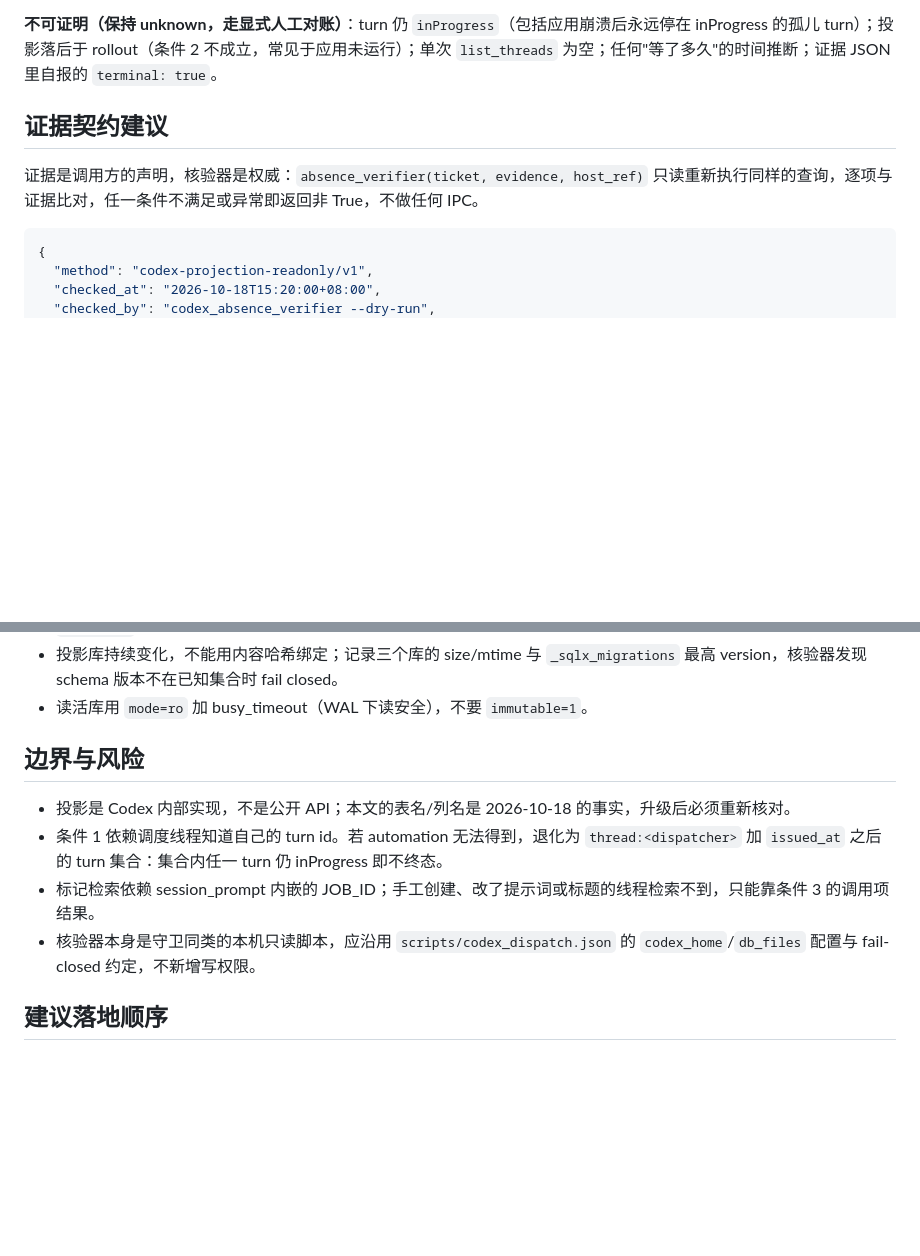
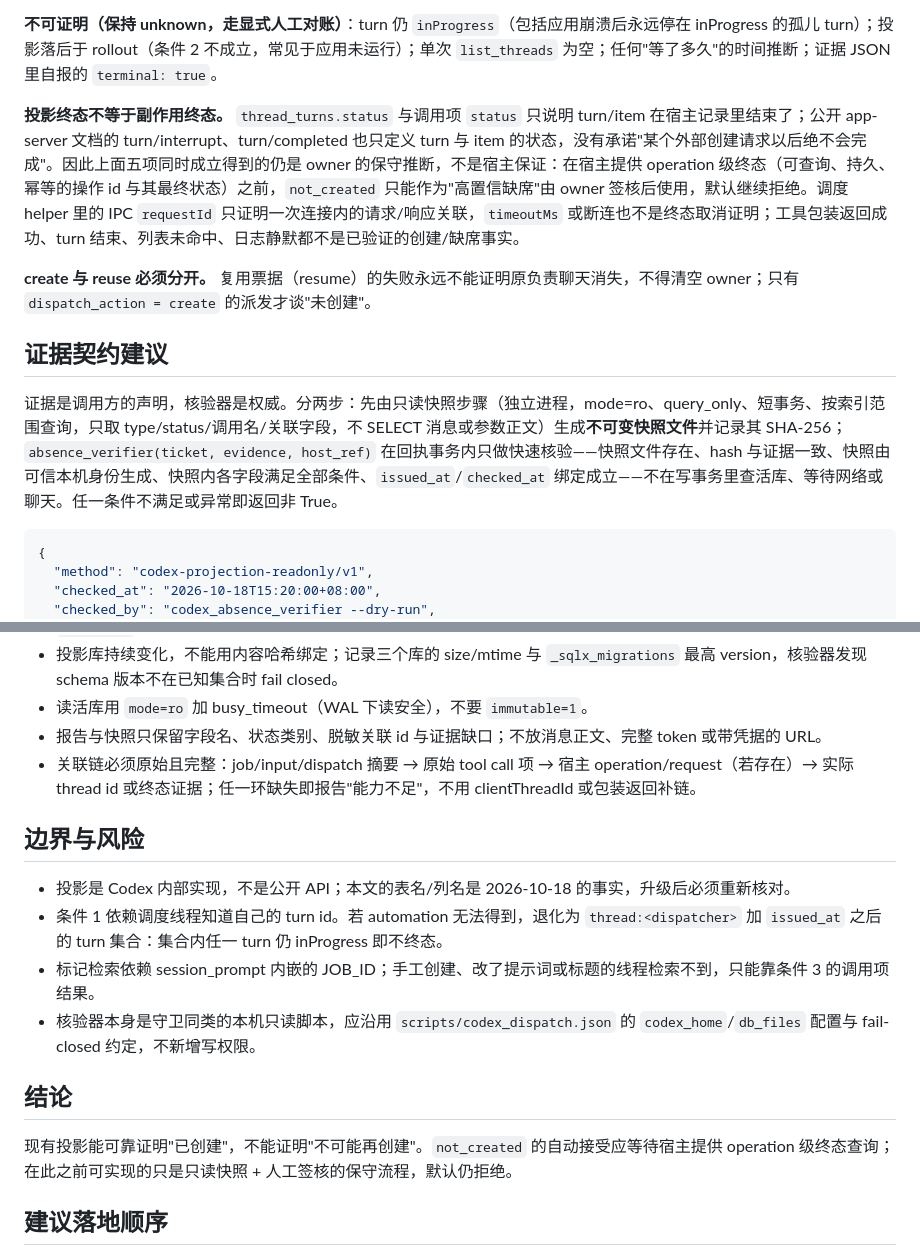
Before and after one commit to caocong1/AnimeService, a Markdown page: docs/DISPATCH-ABSENCE-EVIDENCE.md, 2 parts joined by grey strips. GitHub-like rendering; blank space fills up the shorter version.

Commit message:
docs: absence evidence is a conservative inference, not a host guarantee
Fold in the owner's boundaries: projection terminal states do not prove that an
external creation request cannot still complete; IPC request ids are not
persistent operation ids; reuse failures never clear the responsible thread;
the verifier checks an immutable, hash-bound snapshot inside the receipt
transaction instead of querying live databases there; reports keep fields and
status categories only.

Co-Authored-By: Claude Fable 5.1 <noreply@anthropic.com>

````diff
--- a/docs/DISPATCH-ABSENCE-EVIDENCE.md
+++ b/docs/DISPATCH-ABSENCE-EVIDENCE.md
@@ -35,9 +35,13 @@ Codex 把线程状态投影到 `~/.codex/` 下的 SQLite 文件；文件名带 s
 
 **不可证明（保持 unknown，走显式人工对账）**：turn 仍 `inProgress`（包括应用崩溃后永远停在 inProgress 的孤儿 turn）；投影落后于 rollout（条件 2 不成立，常见于应用未运行）；单次 `list_threads` 为空；任何"等了多久"的时间推断；证据 JSON 里自报的 `terminal: true`。
 
+**投影终态不等于副作用终态。** `thread_turns.status` 与调用项 `status` 只说明 turn/item 在宿主记录里结束了；公开 app-server 文档的 turn/interrupt、turn/completed 也只定义 turn 与 item 的状态，没有承诺"某个外部创建请求以后绝不会完成"。因此上面五项同时成立得到的仍是 owner 的保守推断，不是宿主保证：在宿主提供 operation 级终态（可查询、持久、幂等的操作 id 与其最终状态）之前，`not_created` 只能作为"高置信缺席"由 owner 签核后使用，默认继续拒绝。调度 helper 里的 IPC `requestId` 只证明一次连接内的请求/响应关联，`timeoutMs` 或断连也不是终态取消证明；工具包装返回成功、turn 结束、列表未命中、日志静默都不是已验证的创建/缺席事实。
+
+**create 与 reuse 必须分开。** 复用票据（resume）的失败永远不能证明原负责聊天消失，不得清空 owner；只有 `dispatch_action = create` 的派发才谈"未创建"。
+
 ## 证据契约建议
 
-证据是调用方的声明，核验器是权威：`absence_verifier(ticket, evidence, host_ref)` 只读重新执行同样的查询，逐项与证据比对，任一条件不满足或异常即返回非 True，不做任何 IPC。
+证据是调用方的声明，核验器是权威。分两步：先由只读快照步骤（独立进程，mode=ro、query_only、短事务、按索引范围查询，只取 type/status/调用名/关联字段，不 SELECT 消息或参数正文）生成**不可变快照文件**并记录其 SHA-256；`absence_verifier(ticket, evidence, host_ref)` 在回执事务内只做快速核验——快照文件存在、hash 与证据一致、快照由可信本机身份生成、快照内各字段满足全部条件、`issued_at`/`checked_at` 绑定成立——不在写事务里查活库、等待网络或聊天。任一条件不满足或异常即返回非 True。
 
 ```json
 {
@@ -59,6 +63,8 @@ Codex 把线程状态投影到 `~/.codex/` 下的 SQLite 文件；文件名带 s
 - 绑定：`job_id`、`dispatch_digest` 与票据一致；`issued_at` 作为所有时间比较的下界；`checked_at` 带时区、不早于 `issued_at`、不晚于现在 5 分钟。
 - 投影库持续变化，不能用内容哈希绑定；记录三个库的 size/mtime 与 `_sqlx_migrations` 最高 version，核验器发现 schema 版本不在已知集合时 fail closed。
 - 读活库用 `mode=ro` 加 busy_timeout（WAL 下读安全），不要 `immutable=1`。
+- 报告与快照只保留字段名、状态类别、脱敏关联 id 与证据缺口；不放消息正文、完整 token 或带凭据的 URL。
+- 关联链必须原始且完整：job/input/dispatch 摘要 → 原始 tool call 项 → 宿主 operation/request（若存在）→ 实际 thread id 或终态证据；任一环缺失即报告"能力不足"，不用 clientThreadId 或包装返回补链。
 
 ## 边界与风险
 
@@ -67,6 +73,10 @@ Codex 把线程状态投影到 `~/.codex/` 下的 SQLite 文件；文件名带 s
 - 标记检索依赖 session_prompt 内嵌的 JOB_ID；手工创建、改了提示词或标题的线程检索不到，只能靠条件 3 的调用项结果。
 - 核验器本身是守卫同类的本机只读脚本，应沿用 `scripts/codex_dispatch.json` 的 `codex_home`/`db_files` 配置与 fail-closed 约定，不新增写权限。
 
+## 结论
+
+现有投影能可靠证明"已创建"，不能证明"不可能再创建"。`not_created` 的自动接受应等待宿主提供 operation 级终态查询；在此之前可实现的只是只读快照 + 人工签核的保守流程，默认仍拒绝。
+
 ## 建议落地顺序
 
 1. owner 确认调度 automation 能否在调用宿主前记录 turn/item 级 `host_ref`；不能则采用退化方案。
````
